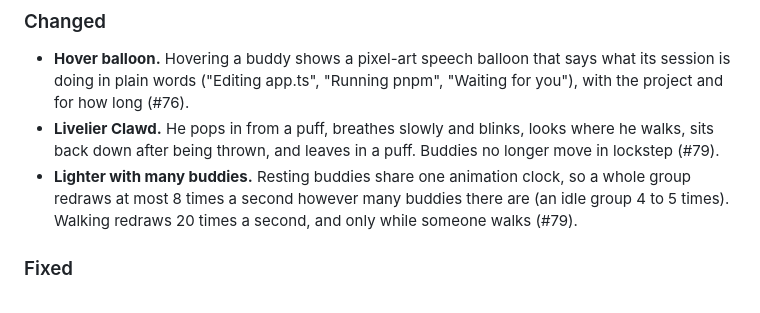
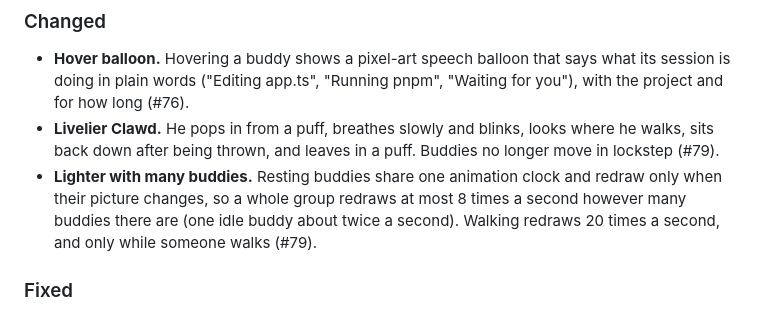
Before and after one commit to criminaly-vicious/claude-buddy, a Markdown page: CHANGELOG.md, the part around the change. Rendered like a GitHub page.

```diff
--- a/CHANGELOG.md
+++ b/CHANGELOG.md
@@ -16,7 +16,7 @@ and this project adheres to [Semantic Versioning](https://semver.org/spec/v2.0.0
 
 - **Hover balloon.** Hovering a buddy shows a pixel-art speech balloon that says what its session is doing in plain words ("Editing app.ts", "Running pnpm", "Waiting for you"), with the project and for how long (#76).
 - **Livelier Clawd.** He pops in from a puff, breathes slowly and blinks, looks where he walks, sits back down after being thrown, and leaves in a puff. Buddies no longer move in lockstep (#79).
-- **Lighter with many buddies.** Resting buddies share one animation clock, so a whole group redraws at most 8 times a second however many buddies there are (an idle group 4 to 5 times). Walking redraws 20 times a second, and only while someone walks (#79).
+- **Lighter with many buddies.** Resting buddies share one animation clock and redraw only when their picture changes, so a whole group redraws at most 8 times a second however many buddies there are (one idle buddy about twice a second). Walking redraws 20 times a second, and only while someone walks (#79).
 
 ### Fixed
 
```
Also changed, not shown: docs/animation-spec.md (+5 -4 lines), docs/user-guide.md (+1 -1 lines), docs/img/buddy/clips.png, docs/img/buddy/demo.gif, 5 other files.
